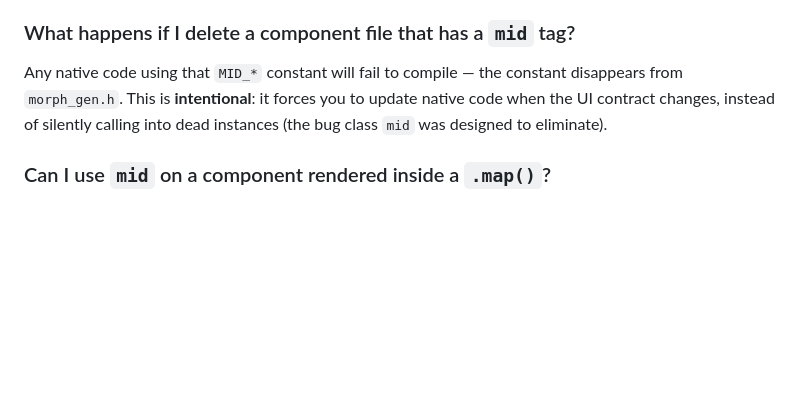
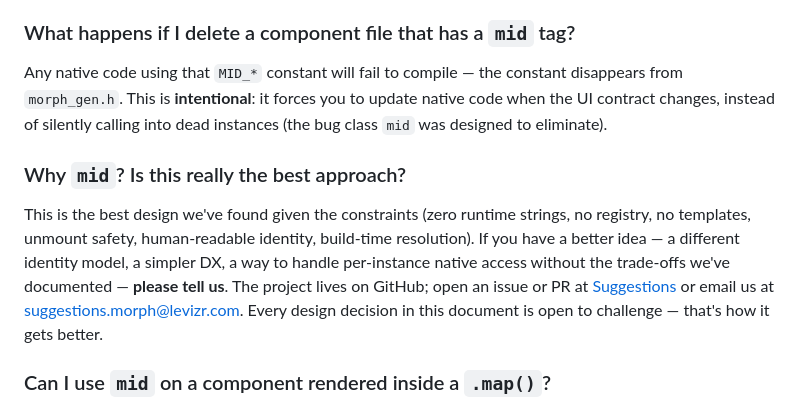
Before and after one commit to Levizr/morph, a Markdown page: docs/future/state-events-native-interop.md, the part around the change. Rendered like a GitHub page; blank space fills up the shorter version.

Commit message:
docs(future): add FAQ 'Why mid? Is this really the best approach?'
Invites community suggestions with link to suggestions.md and email.
Acknowledges current design is best-known given constraints, open to better ideas.

```diff
--- a/docs/future/state-events-native-interop.md
+++ b/docs/future/state-events-native-interop.md
@@ -346,6 +346,10 @@ If you need multiple similar instances, use descriptive names: `heroPrimary`, `h
 
 Any native code using that `MID_*` constant will fail to compile — the constant disappears from `morph_gen.h`. This is **intentional**: it forces you to update native code when the UI contract changes, instead of silently calling into dead instances (the bug class `mid` was designed to eliminate).
 
+### Why `mid`? Is this really the best approach?
+
+This is the best design we've found given the constraints (zero runtime strings, no registry, no templates, unmount safety, human-readable identity, build-time resolution). If you have a better idea — a different identity model, a simpler DX, a way to handle per-instance native access without the trade-offs we've documented — **please tell us**. The project lives on GitHub; open an issue or PR at [Suggestions](suggestions.md) or email us at [suggestions.morph@levizr.com](mailto:suggestions.morph@levizr.com). Every design decision in this document is open to challenge — that's how it gets better.
+
 ### Can I use `mid` on a component rendered inside a `.map()`?
 
 **Hard error.** List items currently share one state slot per template (documented limitation). Allowing `mid` there would imply per-instance identity that doesn't exist. When per-item state lands, `mid` on list items will use the item's `key` as the sub-address (`MID_HERO::key`), not a positional index.
```
